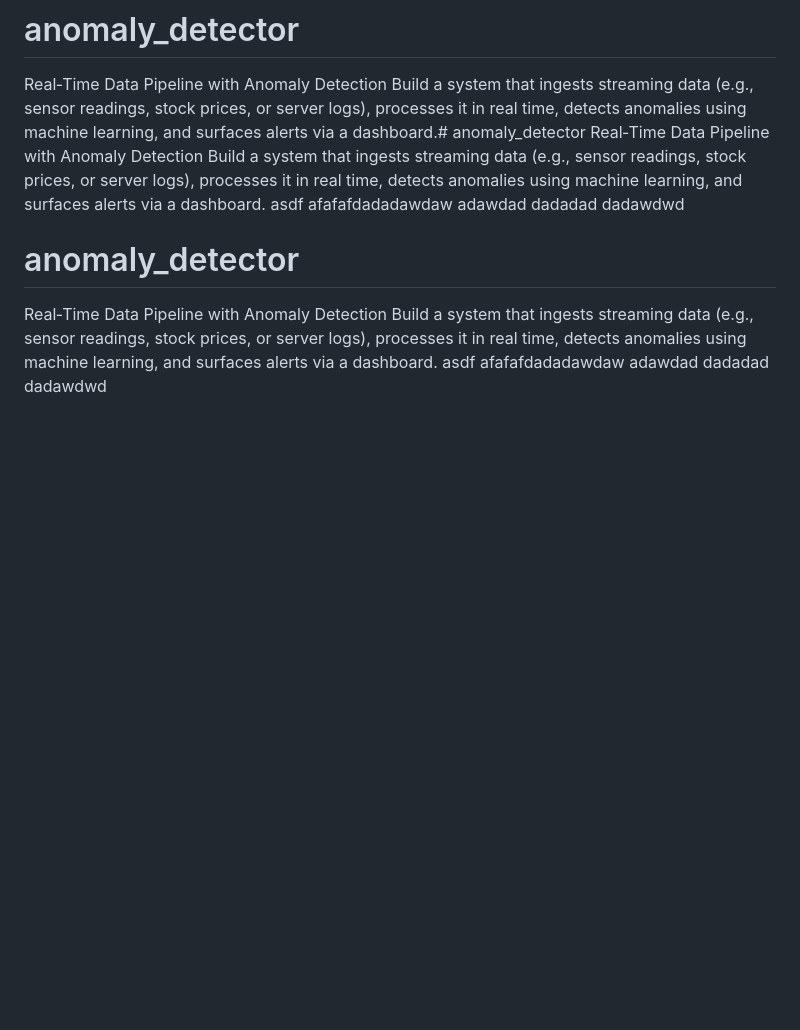
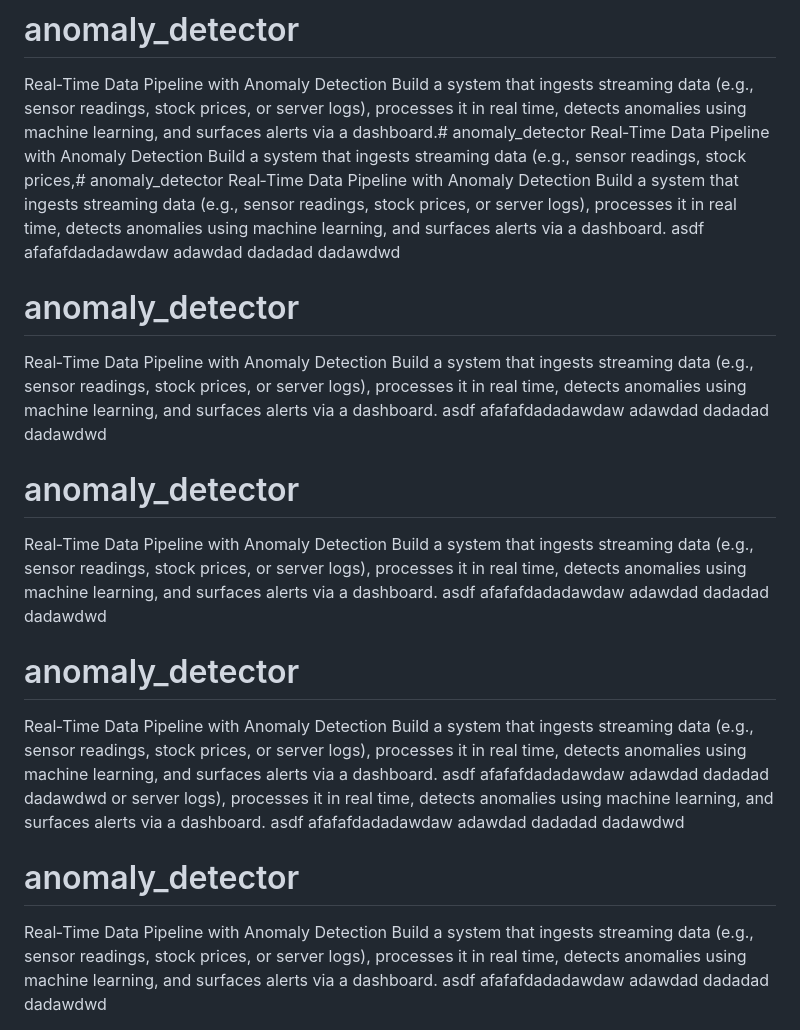
Before and after one commit to arpan085/anomaly_detector, a Markdown page: README.md, the part around the change. GitHub-like rendering; blank space fills up the shorter version.

```diff
--- a/README.md
+++ b/README.md
@@ -7,7 +7,35 @@ dadadad
 dadawdwd
 # anomaly_detector
 Real‑Time Data Pipeline with Anomaly Detection Build a system that ingests streaming data (e.g., sensor readings, stock prices, or server logs), processes it in real time, detects anomalies using machine learning, and surfaces alerts via a dashboard.# anomaly_detector
+Real‑Time Data Pipeline with Anomaly Detection Build a system that ingests streaming data (e.g., sensor readings, stock prices,# anomaly_detector
 Real‑Time Data Pipeline with Anomaly Detection Build a system that ingests streaming data (e.g., sensor readings, stock prices, or server logs), processes it in real time, detects anomalies using machine learning, and surfaces alerts via a dashboard.
+asdf
+afafafdadadawdaw
+ adawdad
+dadadad
+dadawdwd
+# anomaly_detector
+Real‑Time Data Pipeline with Anomaly Detection Build a system that ingests streaming data (e.g., sensor readings, stock prices, or server logs), processes it in real time, detects anomalies using machine learning, and surfaces alerts via a dashboard.
+asdf
+afafafdadadawdaw
+ adawdad
+dadadad
+dadawdwd
+# anomaly_detector
+Real‑Time Data Pipeline with Anomaly Detection Build a system that ingests streaming data (e.g., sensor readings, stock prices, or server logs), processes it in real time, detects anomalies using machine learning, and surfaces alerts via a dashboard.
+asdf
+afafafdadadawdaw
+ adawdad
+dadadad
+dadawdwd
+# anomaly_detector
+Real‑Time Data Pipeline with Anomaly Detection Build a system that ingests streaming data (e.g., sensor readings, stock prices, or server logs), processes it in real time, detects anomalies using machine learning, and surfaces alerts via a dashboard.
+asdf
+afafafdadadawdaw
+ adawdad
+dadadad
+dadawdwd
+ or server logs), processes it in real time, detects anomalies using machine learning, and surfaces alerts via a dashboard.
 asdf
 afafafdadadawdaw
  adawdad
```
